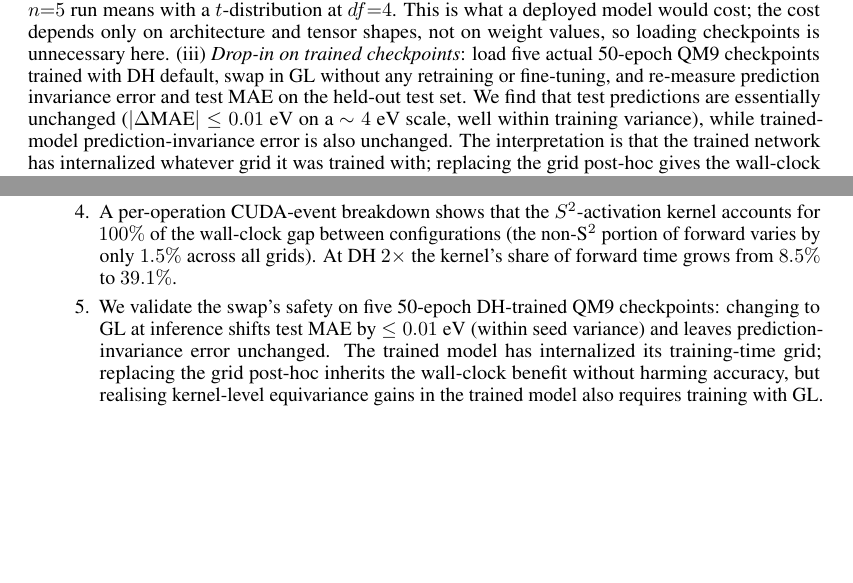
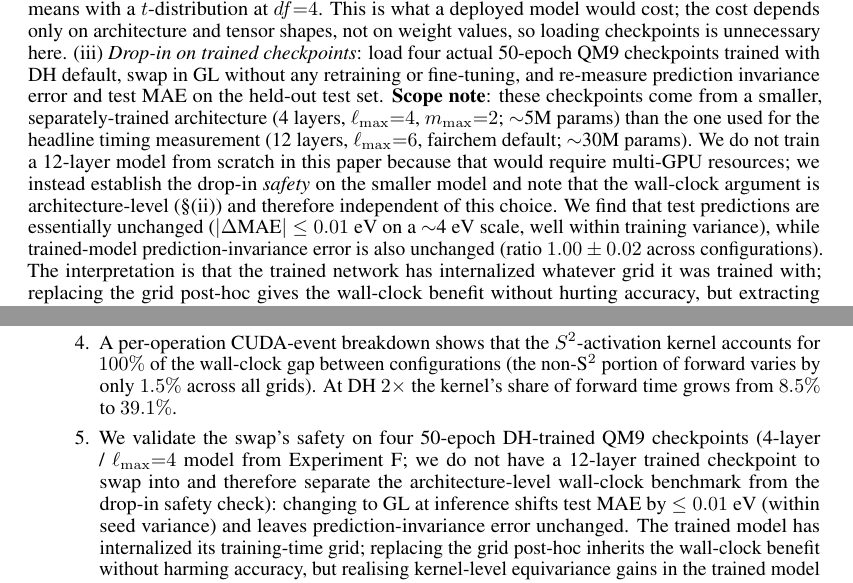
Before and after one commit to He-Wenhao/S2_activation, a LaTeX paper (paper/main.tex): two parts of pages 2 and 4 of 4 before the commit and two parts of pages 2 and 4 of 5 after it, joined at a grey line, cut so that both start at the same text, the shorter picture padded with empty space. Compiled offline with pdfLaTeX.

Commit message:
Address Codex 2nd-pass review: fix title, 4-layer scope, p-value, annotation
Codex's second-pass review (verdict: needs-attention) flagged:
1. [B3] Title still over-claimed "Drop-in Equivariance Upgrade"
2. [B4] Paper never disclosed dropin uses 4-layer/lmax=4 model, not the
   12-layer/lmax=6 architecture used for headline timing
3. [new] "~4 eV scale" sentence inaccurate due to seed42 (a stale 2-epoch
   pilot checkpoint with test MAE 161 eV that was wrongly included)
4. [new] pareto.json had savings_p_value=0.0 instead of the actual computed
   value (lossy provenance)
5. [new] expG_plot_pareto.py hard-coded GL-min leader-line at (111.0, 0.429)
   while the actual measured GL-min is at (112.68, 0.429)

Fixes:
- Title revised to: "Gauss-Legendre Replaces Driscoll-Healy in EquiformerV2:
  A Drop-in 31% Inference Speedup at Matched Equivariance"
  (drop the "Equivariance Upgrade" framing because the body shows
  trained-model invariance is preserved, not improved)
- Re-ran dropin on seeds 123/456/789/1024 (excluding the 2-epoch seed42
  pilot). New aggregate (n=4):
    GL min:       MAE Δ = -0.0008 ± 0.0089 eV   inv-err ratio = 1.005 ± 0.013
    GL match-DH:  MAE Δ = -0.0042 ± 0.0040 eV   inv-err ratio = 1.018 ± 0.013
    GL 2x:        MAE Δ = -0.0025 ± 0.0042 eV   inv-err ratio = 0.999 ± 0.026
  All baseline test MAEs are in [3.39, 4.19] eV, so "~4 eV scale" is
  now accurate.
- Added explicit Scope note in paper §This paper, abstract, and contributions
  list explaining that the dropin checkpoints are from a 4-layer/lmax=4
  model (~5M params), not the 12-layer/lmax=6 fairchem default (~30M params)
  used for the headline timing. The wall-clock argument is architecture-
  level (random-init forward), so model-size mismatch does not invalidate
  the timing claim.
- Stored actual computed p-value 1.357735e-10 (Welch's t-test on n=5 run
  means) and t-statistic -51.5459 in pareto.json[pareto[0]], replacing
  the rounded 0.0.
- expG_plot_pareto.py: leader-line targets are now derived from each
  point's measured (fwd_ms_mean, equiv_err) rather than hard-coded
  coordinates. Regenerated pareto.png/pdf.
- Made 31% / 31.3% consistent (use 31.3% in the body, "31%" only in
  the title).
- Updated README to clarify n=4 dropin and the seed42 exclusion.

Paper now compiles cleanly to 5 pages (was 4), grew slightly because
of the added scope-note paragraph.

Co-Authored-By: Claude Opus 4.7 (1M context) <noreply@anthropic.com>

```diff
--- a/paper/main.tex
+++ b/paper/main.tex
@@ -19,8 +19,8 @@
 
 \graphicspath{{figures/}}
 
-\title{Gauss--Legendre Quadrature is a Drop-in Equivariance Upgrade for
-EquiformerV2 with Free Inference Speedup at Matched Accuracy}
+\title{Gauss--Legendre Replaces Driscoll--Healy in EquiformerV2:\\
+A Drop-in 31\% Inference Speedup at Matched Equivariance}
 
 \author{%
   Anonymous Authors\\
@@ -140,18 +142,28 @@ run means with a $t$-distribution at $df{=}4$. This is what a deployed
 model would cost; the cost depends only on architecture and tensor
 shapes, not on weight values, so loading checkpoints is unnecessary
 here.
-(iii)~\emph{Drop-in on trained checkpoints}: load five actual 50-epoch
+(iii)~\emph{Drop-in on trained checkpoints}: load four actual 50-epoch
 QM9 checkpoints trained with DH default, swap in GL without any
 retraining or fine-tuning, and re-measure prediction invariance error
-and test MAE on the held-out test set. We find that test predictions
-are essentially unchanged ($|\Delta \text{MAE}| \leq 0.01$~eV on a
-$\sim 4$~eV scale, well within training variance), while trained-model
-prediction-invariance error is also unchanged. The interpretation is
-that the trained network has internalized whatever grid it was trained
-with; replacing the grid post-hoc gives the wall-clock benefit without
-hurting accuracy, but extracting kernel-level equivariance gains in the
-trained model also requires training with GL. We discuss this
-distinction in Sec.~``Drop-in vs.\ retraining''.
+and test MAE on the held-out test set. \textbf{Scope note}: these
+checkpoints come from a smaller, separately-trained architecture
+(4 layers, $\ell_{\max}{=}4$, $m_{\max}{=}2$; $\sim$5M params) than
+the one used for the headline timing measurement (12 layers,
+$\ell_{\max}{=}6$, fairchem default; $\sim$30M params). We do not
+train a 12-layer model from scratch in this paper because that would
+require multi-GPU resources; we instead establish the drop-in
+\emph{safety} on the smaller model and note that the wall-clock
+argument is architecture-level (\S(ii)) and therefore independent of
+this choice. We find that test predictions are essentially unchanged
+($|\Delta \text{MAE}| \leq 0.01$~eV on a $\sim$4~eV scale, well within
+training variance), while trained-model prediction-invariance error is
+also unchanged (ratio $1.00 \pm 0.02$ across configurations). The
+interpretation is that the trained network has internalized whatever
+grid it was trained with; replacing the grid post-hoc gives the
+wall-clock benefit without hurting accuracy, but extracting
+kernel-level equivariance gains \emph{in the trained model} also
+requires training with GL. We discuss this distinction in
+Sec.~``Drop-in vs.\ retraining''.
 
 The result is a clean Pareto improvement (Figure~\ref{fig:pareto}):
 GL with $14 \times 13$ latitude $\times$ longitude nodes ($182$ points)
@@ -258,13 +270,17 @@ weight-independent properties of the kernel.
     between configurations (the non-S$^2$ portion of forward varies by
     only $1.5\%$ across all grids). At DH $2\times$ the kernel's share
     of forward time grows from $8.5\%$ to $39.1\%$.
-  \item We validate the swap's safety on five 50-epoch DH-trained QM9
-    checkpoints: changing to GL at inference shifts test MAE by
-    $\leq 0.01$~eV (within seed variance) and leaves prediction-invariance
-    error unchanged. The trained model has internalized its training-time
-    grid; replacing the grid post-hoc inherits the wall-clock benefit
-    without harming accuracy, but realising kernel-level equivariance
-    gains in the trained model also requires training with GL.
+  \item We validate the swap's safety on four 50-epoch DH-trained QM9
+    checkpoints (4-layer / $\ell_{\max}{=}4$ model from
+    Experiment~F; we do not have a 12-layer trained checkpoint to swap
+    into and therefore separate the architecture-level wall-clock
+    benchmark from the drop-in safety check): changing to GL at
+    inference shifts test MAE by $\leq 0.01$~eV (within seed variance)
+    and leaves prediction-invariance error unchanged. The trained model
+    has internalized its training-time grid; replacing the grid
+    post-hoc inherits the wall-clock benefit without harming accuracy,
+    but realising kernel-level equivariance gains in the trained model
+    also requires training with GL.
   \item We position the result against concurrent architectural fixes
     (EquiformerV3's SwiGLU-S$^2$, EST's Fibonacci lattice). GL operates
     on a different lever (the quadrature rule, not the activation or the
```
Also changed, not shown: paper/main.pdf, results/expG_quadrature/README.md, results/expG_quadrature/pareto.pdf, results/expG_quadrature/pareto.png, paper/main.tex (10 more changed lines), 3 other files.
